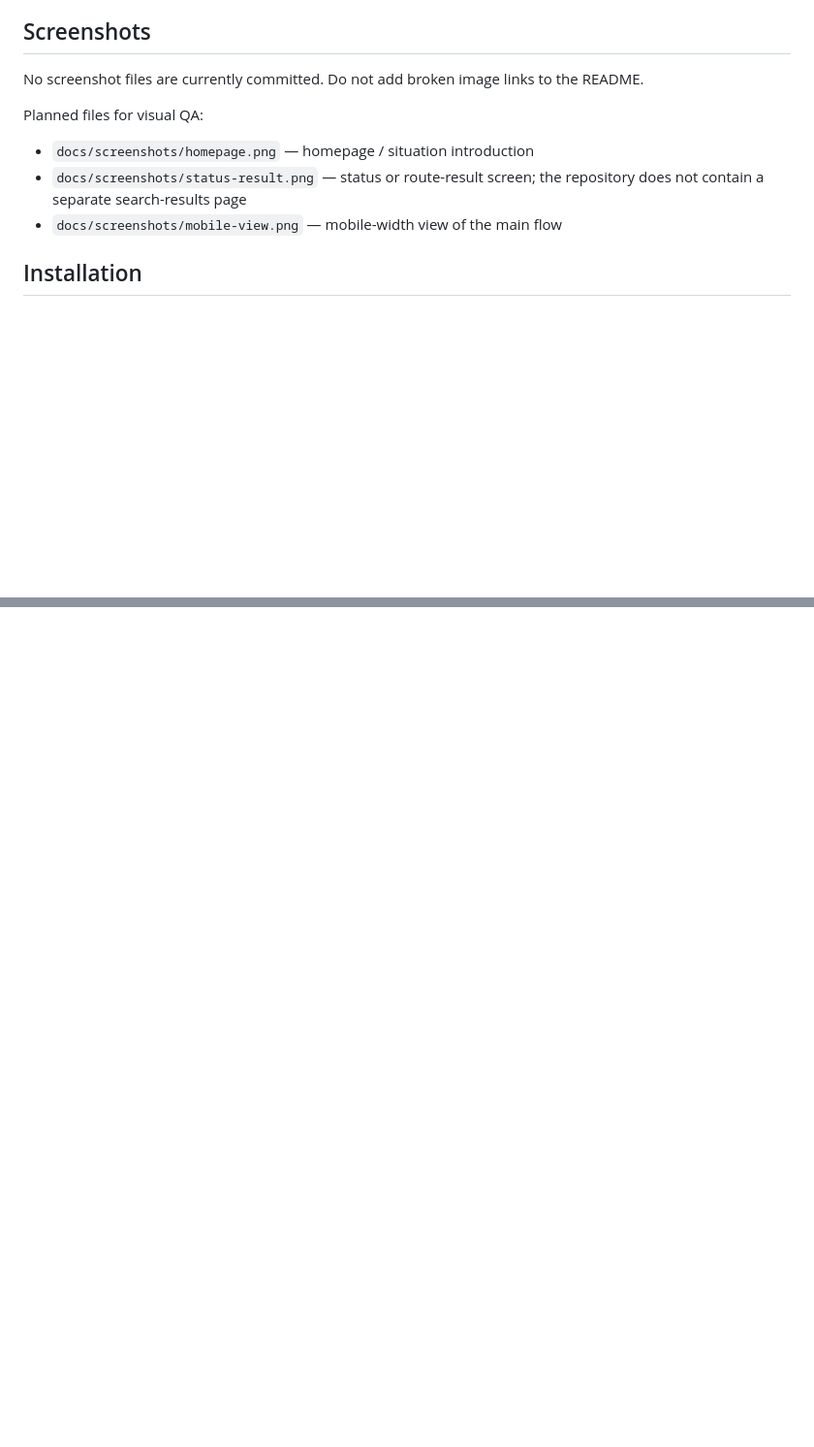
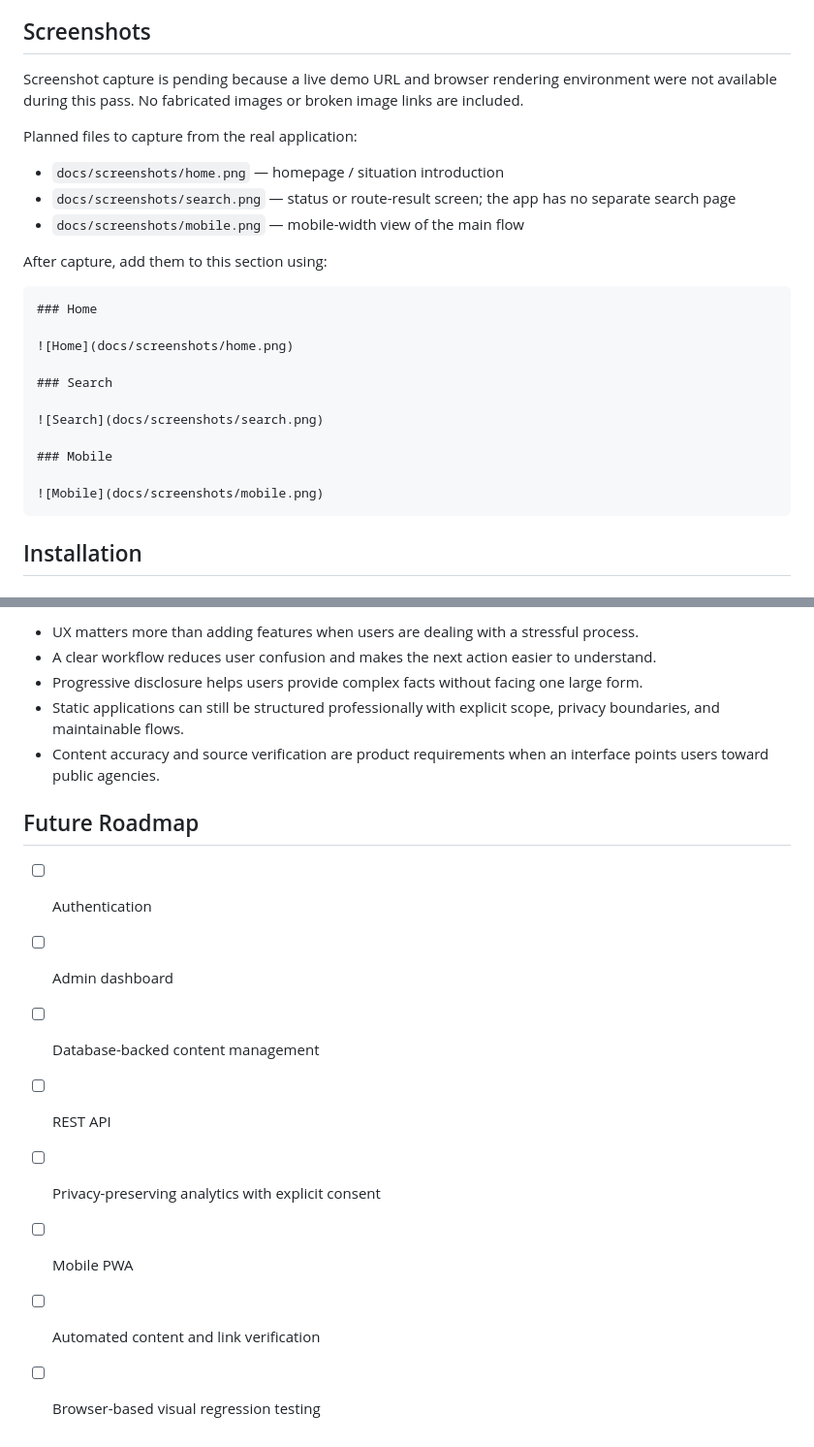
Before and after one commit to sakunthaina-collab/foothold, a Markdown page: README.md, 2 parts joined by grey strips. Shown at 97% size. Rendered like a GitHub page; blank space fills up the shorter version.

Commit message:
docs: add portfolio architecture lessons and roadmap

```diff
--- a/README.md
+++ b/README.md
@@ -77,14 +77,29 @@ These statements describe work visible in the repository history and source code
 
 ## Screenshots
 
-No screenshot files are currently committed. Do not add broken image links to the README.
+Screenshot capture is pending because a live demo URL and browser rendering environment were not available during this pass. No fabricated images or broken image links are included.
 
-Planned files for visual QA:
+Planned files to capture from the real application:
 
-- `docs/screenshots/homepage.png` — homepage / situation introduction
-- `docs/screenshots/status-result.png` — status or route-result screen; the repository does not contain a separate search-results page
-- `docs/screenshots/mobile-view.png` — mobile-width view of the main flow
+- `docs/screenshots/home.png` — homepage / situation introduction
+- `docs/screenshots/search.png` — status or route-result screen; the app has no separate search page
+- `docs/screenshots/mobile.png` — mobile-width view of the main flow
 
+After capture, add them to this section using:
+
+~~~markdown
+### Home
+
+![Home](docs/screenshots/home.png)
+
+### Search
+
+![Search](docs/screenshots/search.png)
+
+### Mobile
+
+![Mobile](docs/screenshots/mobile.png)
+~~~
 ## Installation
 
 ### Prerequisites
@@ -133,0 +163,16 @@ No explicit license was confirmed during the repository review. Add a license be
+- UX matters more than adding features when users are dealing with a stressful process.
+- A clear workflow reduces user confusion and makes the next action easier to understand.
+- Progressive disclosure helps users provide complex facts without facing one large form.
+- Static applications can still be structured professionally with explicit scope, privacy boundaries, and maintainable flows.
+- Content accuracy and source verification are product requirements when an interface points users toward public agencies.
+
+## Future Roadmap
+
+- [ ] Authentication
+- [ ] Admin dashboard
+- [ ] Database-backed content management
+- [ ] REST API
+- [ ] Privacy-preserving analytics with explicit consent
+- [ ] Mobile PWA
+- [ ] Automated content and link verification
+- [ ] Browser-based visual regression testing
```
Also changed, not shown: other parts of README.md (+14 -0 lines).
